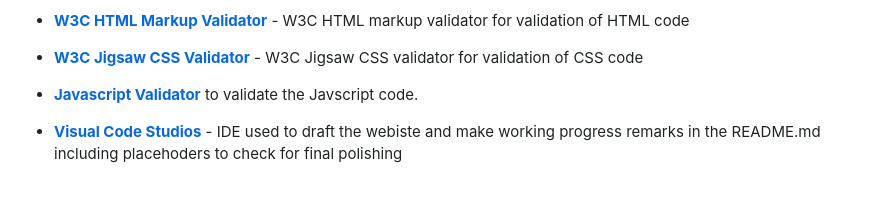
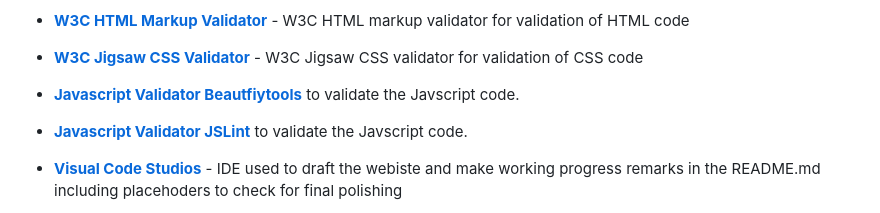
Before and after one commit to Werner-Staeblein/Project-2-modified-resubmit, a Markdown page: README.md, the part around the change printed below. Rendered like a GitHub page; blank space fills up the shorter version.

```diff
--- a/README.md
+++ b/README.md
@@ -187,7 +188,9 @@ the next quiz round but user can learn from the questions answered incorrectly.
 
 - **[W3C Jigsaw CSS Validator](https://jigsaw.w3.org/css-validator/)** - W3C Jigsaw CSS validator for validation of CSS code
 
-- **[Javascript Validator](https://beautifytools.com/javascript-validator.php)** to validate the Javscript code.
+- **[Javascript Validator Beautfiytools](https://beautifytools.com/javascript-validator.php)** to validate the Javscript code.
+
+- **[Javascript Validator JSLint](https://www.jslint.com/)** to validate the Javscript code.
 
 - **[Visual Code Studios](https://code.visualstudio.com/)** - IDE used to draft the webiste and make working progress remarks in the README.md including placehoders to check for final polishing
 
```
Also changed, not shown: other parts of README.md (+18 -20 lines), readme_assets/lighthouse_testing_desktop_screenshot.png (added), readme_assets/lighthouse_testing_mobile_screenshot.png (added), 2 other files.
